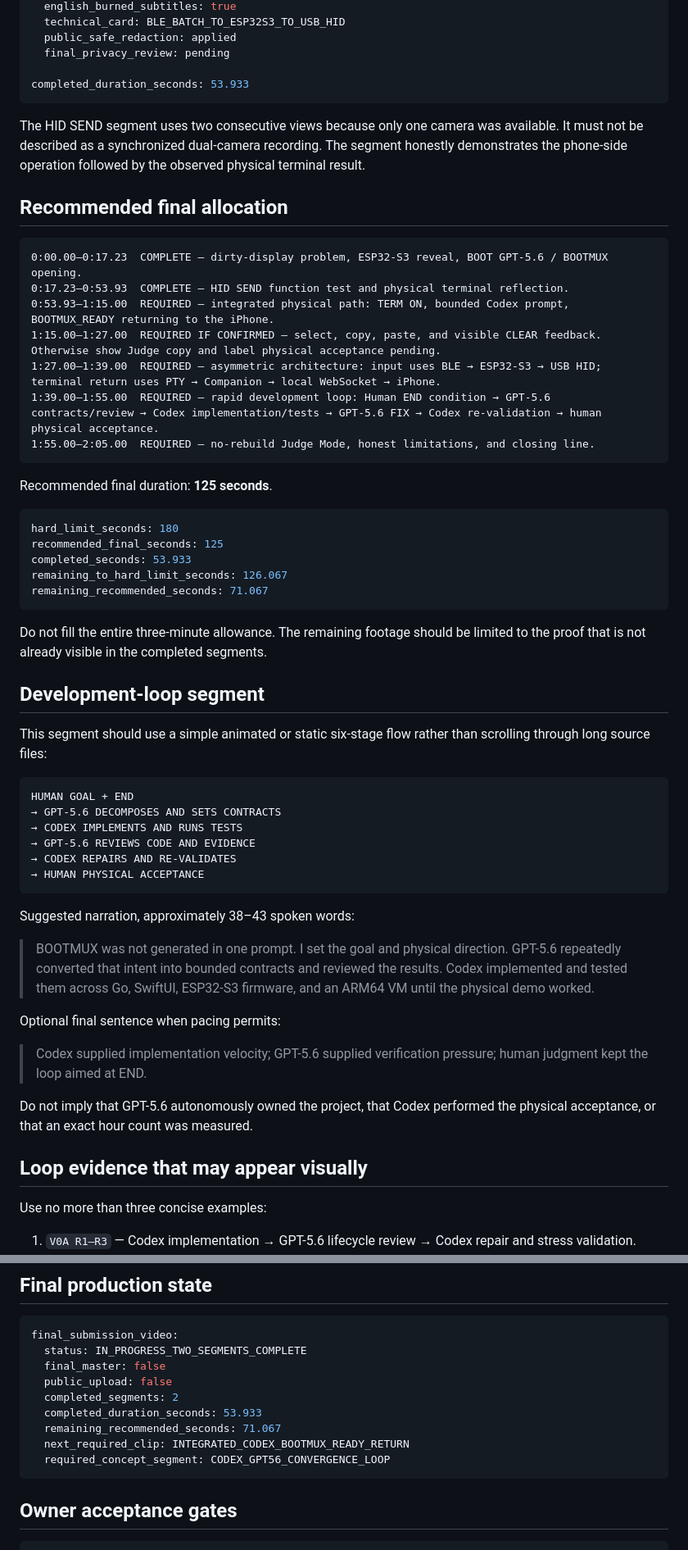
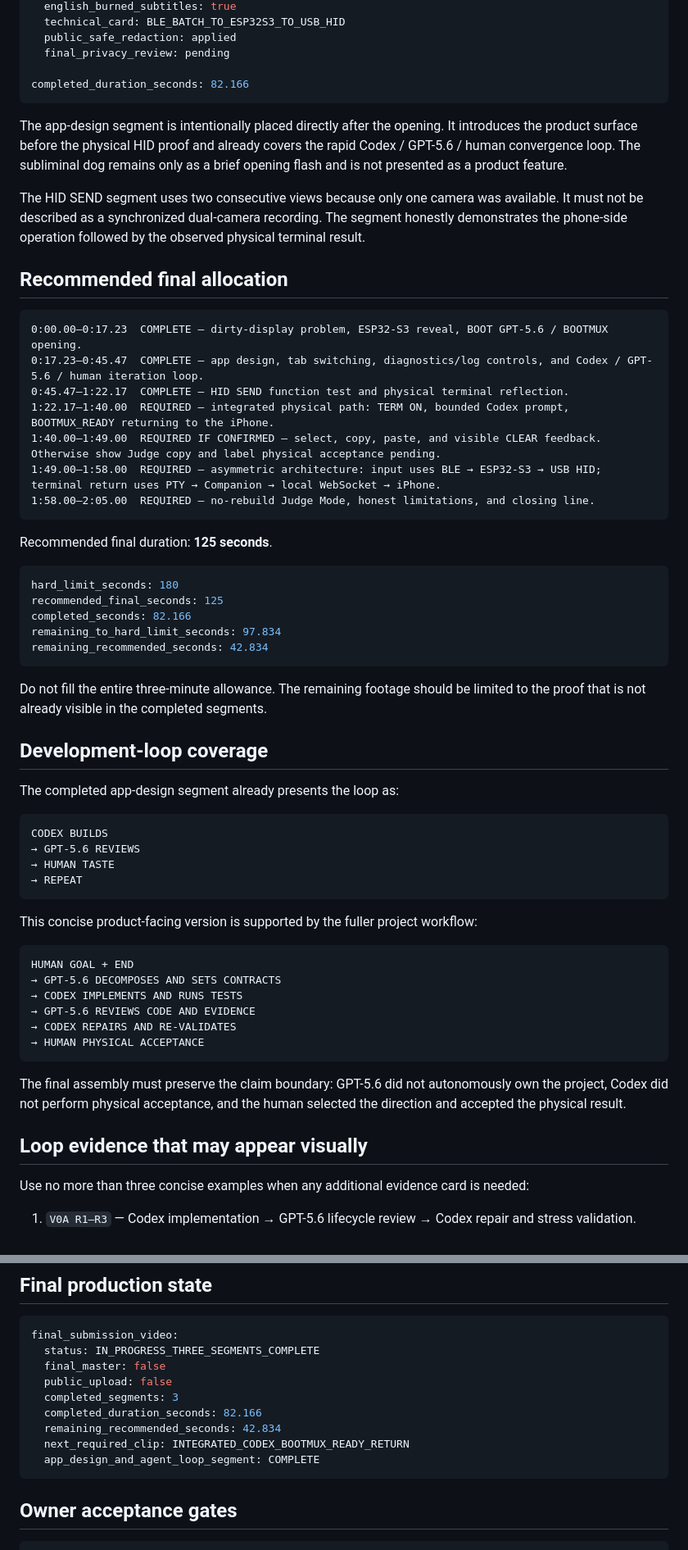
Before and after one commit to oxcandy-lgtm/BOOTMUX, a Markdown page: docs/submission/DEMO_SCRIPT.md, 2 parts joined by grey strips. Shown at 82% size. Drawn GitHub-style.

Commit message:
docs: record completed app design video segment

````diff
--- a/docs/submission/DEMO_SCRIPT.md
+++ b/docs/submission/DEMO_SCRIPT.md
@@ -33,8 +55,10 @@ hid_send_function_test:
   public_safe_redaction: applied
   final_privacy_review: pending
 
-completed_duration_seconds: 53.933
+completed_duration_seconds: 82.166
 ```
+
+The app-design segment is intentionally placed directly after the opening. It introduces the product surface before the physical HID proof and already covers the rapid Codex / GPT-5.6 / human convergence loop. The subliminal dog remains only as a brief opening flash and is not presented as a product feature.
 
 The HID SEND segment uses two consecutive views because only one camera was available. It must not be described as a synchronized dual-camera recording. The segment honestly demonstrates the phone-side operation followed by the observed physical terminal result.
 
@@ -42,12 +66,12 @@ The HID SEND segment uses two consecutive views because only one camera was avai
 
 ```text
 0:00.00–0:17.23  COMPLETE — dirty-display problem, ESP32-S3 reveal, BOOT GPT-5.6 / BOOTMUX opening.
-0:17.23–0:53.93  COMPLETE — HID SEND function test and physical terminal reflection.
-0:53.93–1:15.00  REQUIRED — integrated physical path: TERM ON, bounded Codex prompt, BOOTMUX_READY returning to the iPhone.
-1:15.00–1:27.00  REQUIRED IF CONFIRMED — select, copy, paste, and visible CLEAR feedback. Otherwise show Judge copy and label physical acceptance pending.
-1:27.00–1:39.00  REQUIRED — asymmetric architecture: input uses BLE → ESP32-S3 → USB HID; terminal return uses PTY → Companion → local WebSocket → iPhone.
-1:39.00–1:55.00  REQUIRED — rapid development loop: Human END condition → GPT-5.6 contracts/review → Codex implementation/tests → GPT-5.6 FIX → Codex re-validation → human physical acceptance.
-1:55.00–2:05.00  REQUIRED — no-rebuild Judge Mode, honest limitations, and closing line.
+0:17.23–0:45.47  COMPLETE — app design, tab switching, diagnostics/log controls, and Codex / GPT-5.6 / human iteration loop.
+0:45.47–1:22.17  COMPLETE — HID SEND function test and physical terminal reflection.
+1:22.17–1:40.00  REQUIRED — integrated physical path: TERM ON, bounded Codex prompt, BOOTMUX_READY returning to the iPhone.
+1:40.00–1:49.00  REQUIRED IF CONFIRMED — select, copy, paste, and visible CLEAR feedback. Otherwise show Judge copy and label physical acceptance pending.
+1:49.00–1:58.00  REQUIRED — asymmetric architecture: input uses BLE → ESP32-S3 → USB HID; terminal return uses PTY → Companion → local WebSocket → iPhone.
+1:58.00–2:05.00  REQUIRED — no-rebuild Judge Mode, honest limitations, and closing line.
 ```
 
 Recommended final duration: **125 seconds**.
@@ -55,16 +79,25 @@ Recommended final duration: **125 seconds**.
 ```yaml
 hard_limit_seconds: 180
 recommended_final_seconds: 125
-completed_seconds: 53.933
-remaining_to_hard_limit_seconds: 126.067
-remaining_recommended_seconds: 71.067
+completed_seconds: 82.166
+remaining_to_hard_limit_seconds: 97.834
+remaining_recommended_seconds: 42.834
 ```
 
 Do not fill the entire three-minute allowance. The remaining footage should be limited to the proof that is not already visible in the completed segments.
 
-## Development-loop segment
+## Development-loop coverage
 
-This segment should use a simple animated or static six-stage flow rather than scrolling through long source files:
+The completed app-design segment already presents the loop as:
+
+```text
+CODEX BUILDS
+→ GPT-5.6 REVIEWS
+→ HUMAN TASTE
+→ REPEAT
+```
+
+This concise product-facing version is supported by the fuller project workflow:
 
 ```text
 HUMAN GOAL + END
@@ -75,19 +108,11 @@ HUMAN GOAL + END
 → HUMAN PHYSICAL ACCEPTANCE
 ```
 
-Suggested narration, approximately 38–43 spoken words:
-
-> BOOTMUX was not generated in one prompt. I set the goal and physical direction. GPT-5.6 repeatedly converted that intent into bounded contracts and reviewed the results. Codex implemented and tested them across Go, SwiftUI, ESP32-S3 firmware, and an ARM64 VM until the physical demo worked.
-
-Optional final sentence when pacing permits:
-
-> Codex supplied implementation velocity; GPT-5.6 supplied verification pressure; human judgment kept the loop aimed at END.
-
-Do not imply that GPT-5.6 autonomously owned the project, that Codex performed the physical acceptance, or that an exact hour count was measured.
+The final assembly must preserve the claim boundary: GPT-5.6 did not autonomously own the project, Codex did not perform physical acceptance, and the human selected the direction and accepted the physical result.
 
 ## Loop evidence that may appear visually
 
-Use no more than three concise examples:
+Use no more than three concise examples when any additional evidence card is needed:
 
 1. `V0A R1–R3` — Codex implementation → GPT-5.6 lifecycle review → Codex repair and stress validation.
 2. `BLE QUEUE ROOT FIX` — GPT-5.6 found unsafe queue ownership → Codex replaced it with bounded POD frames.
@@ -122,14 +147,14 @@ Short fallback:
 
 ```yaml
 final_submission_video:
-  status: IN_PROGRESS_TWO_SEGMENTS_COMPLETE
+  status: IN_PROGRESS_THREE_SEGMENTS_COMPLETE
   final_master: false
   public_upload: false
-  completed_segments: 2
-  completed_duration_seconds: 53.933
-  remaining_recommended_seconds: 71.067
+  completed_segments: 3
+  completed_duration_seconds: 82.166
+  remaining_recommended_seconds: 42.834
   next_required_clip: INTEGRATED_CODEX_BOOTMUX_READY_RETURN
-  required_concept_segment: CODEX_GPT56_CONVERGENCE_LOOP
+  app_design_and_agent_loop_segment: COMPLETE
 ```
 
 ## Owner acceptance gates
````
Also changed, not shown: other parts of docs/submission/DEMO_SCRIPT.md (+26 -4 lines).
